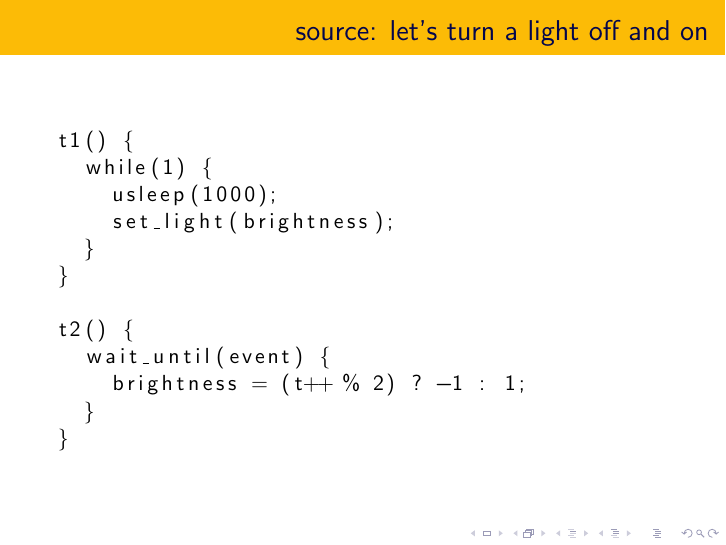
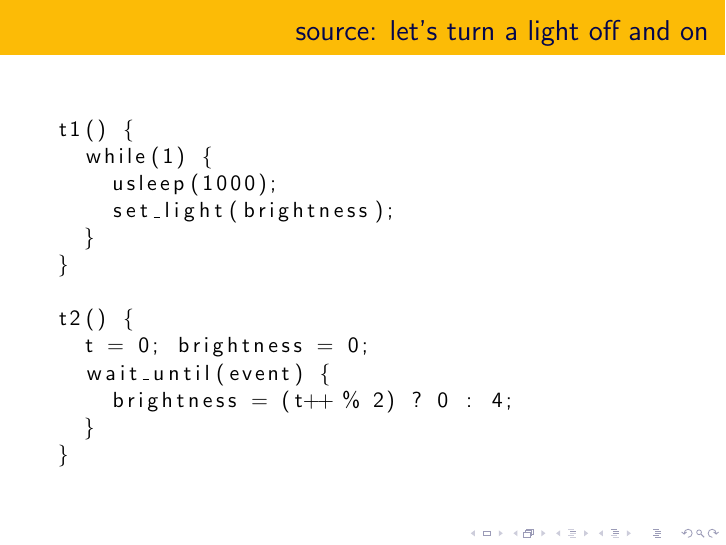
Before and after one commit to dankamongmen/pwl-atlanta-09-boehm, LaTeX slides (pwl09.tex): page 8 of 17. Compiled offline with pdfLaTeX.

Commit message:
brightness

```diff
--- a/pwl09.tex
+++ b/pwl09.tex
@@ -94,8 +94,9 @@ t1() {
 }
 
 t2() {
+  t = 0; brightness = 0;
   wait_until(event) {
-    brightness = (t++ % 2) ? -1 : 1;
+    brightness = (t++ % 2) ? 0 : 4;
   }
 }
 \end{lstlisting}
```
